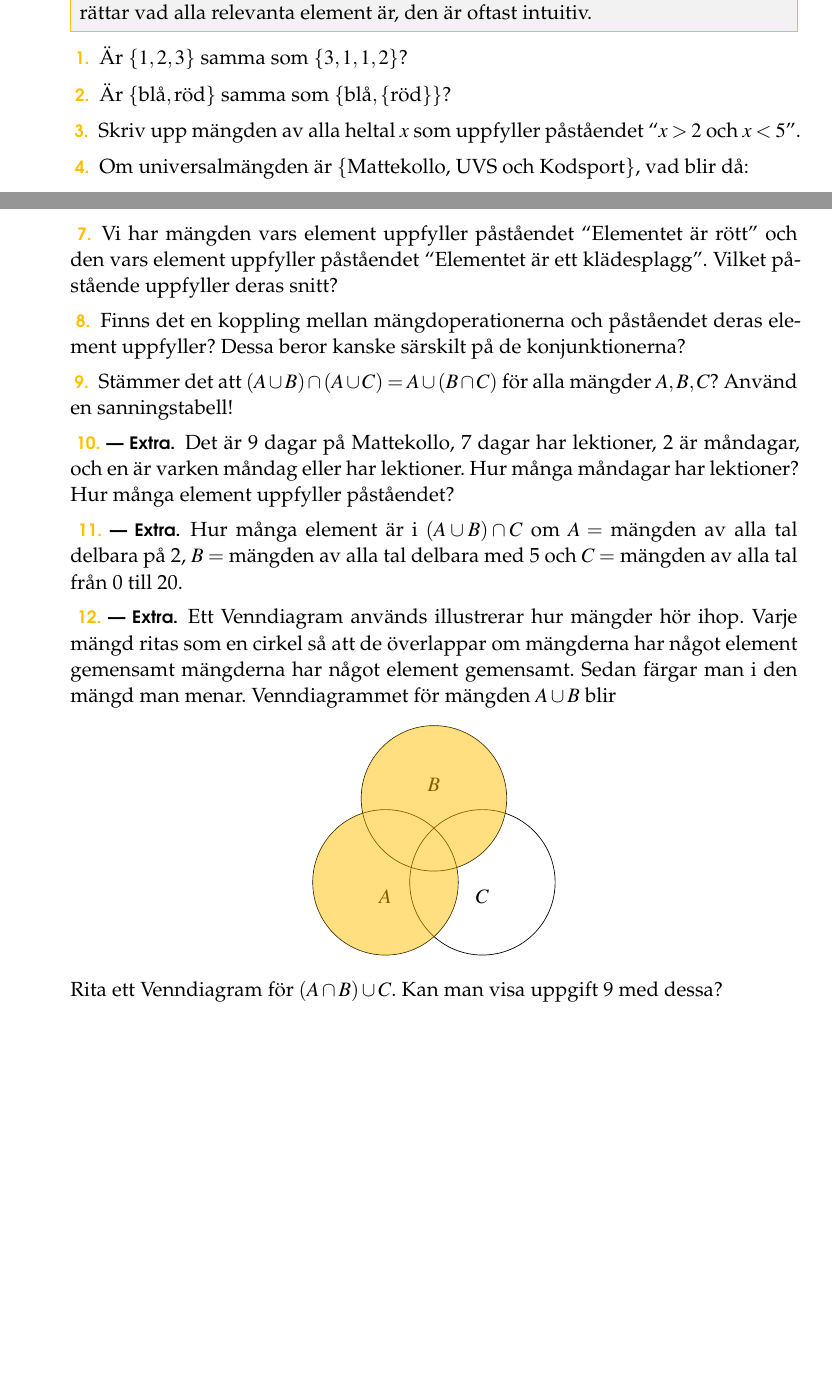
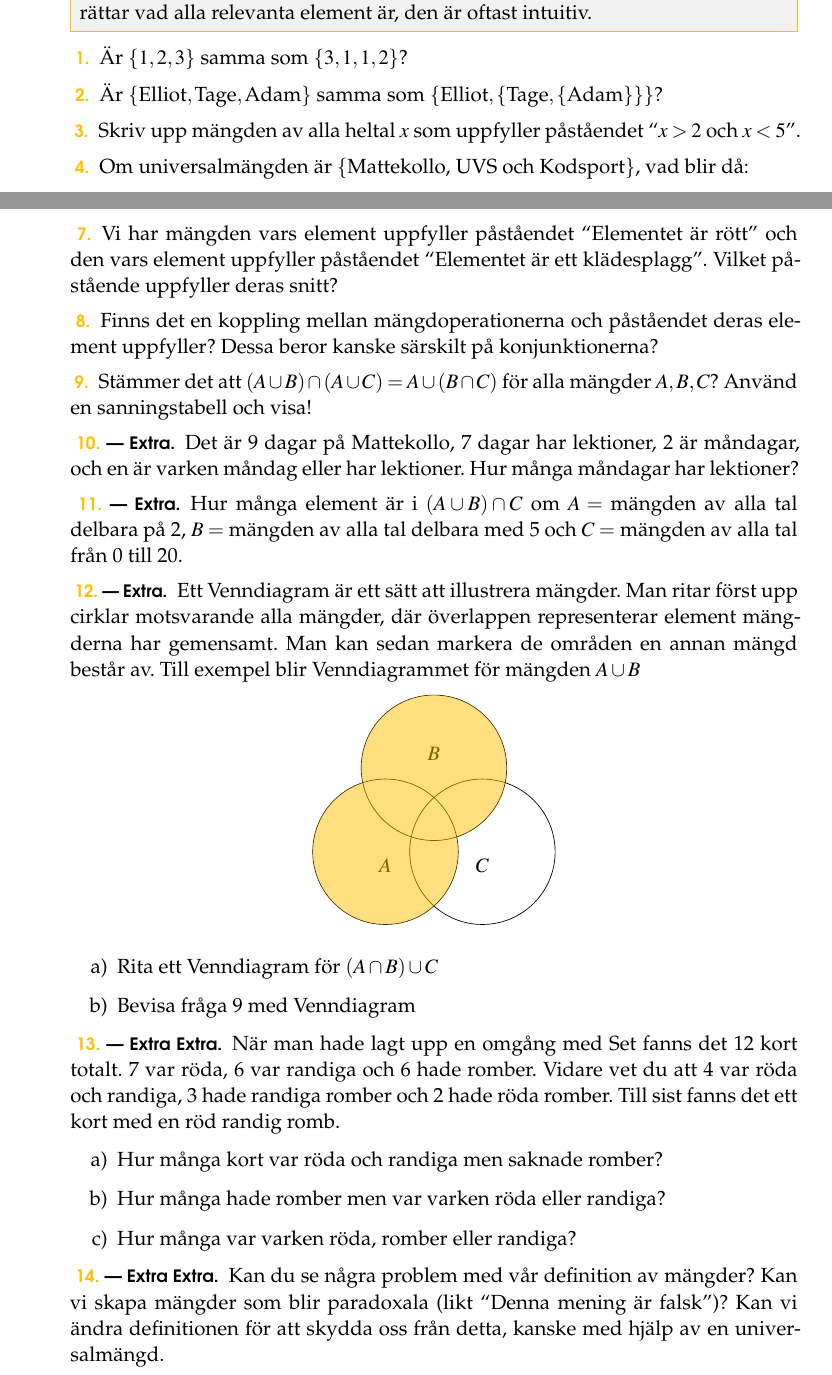
Before and after one commit to ZekeWK/mattekollo2023-logic, a LaTeX book (main3.tex, which reads lec3.tex): two parts of pages 1 and 2 of 2, joined at a grey line, cut so that both start at the same text, the shorter picture padded with empty space. Compiled offline with pdfLaTeX.

Commit message:
Expand lec3

```diff
--- a/lec3.tex
+++ b/lec3.tex
@@ -26,7 +25,7 @@ Man kan definiera en mängd antingen genom att lista upp dess element inom måsv
 \end{problem}
 
 \begin{problem}
-	Är \(\left\{\text{blå} , \text{röd} \right\}\) samma som \(\left\{\text{blå}, \left\{\text{röd} \right\}\right\}\)?
+	Är \(\left\{\text{Elliot} , \text{Tage}, \text{Adam} \right\}\) samma som \(\left\{\text{Elliot}, \left\{\text{Tage}, \left\{\text{Adam} \right\} \right\}\right\}\)?
 \end{problem}
 
 \begin{problem}
@@ -58,16 +57,15 @@ Man kan definiera en mängd antingen genom att lista upp dess element inom måsv
 \end{problem}
 
 \begin{problem}
-	Finns det en koppling mellan mängdoperationerna och påståendet deras element uppfyller? Dessa beror kanske särskilt på de konjunktionerna?
+	Finns det en koppling mellan mängdoperationerna och påståendet deras element uppfyller? Dessa beror kanske särskilt på konjunktionerna?
 \end{problem}
 
 \begin{problem}
-	Stämmer det att \((A \cup B) \cap (A \cup C) = A \cup (B \cap C)\) för alla mängder \(A, B, C\)? Använd en sanningstabell!
+	Stämmer det att \((A \cup B) \cap (A \cup C) = A \cup (B \cap C)\) för alla mängder \(A, B, C\)? Använd en sanningstabell och visa!
 \end{problem}
 
 \begin{problem}[Extra]
 	Det är 9 dagar på Mattekollo, 7 dagar har lektioner, 2 är måndagar, och en är varken måndag eller har lektioner. Hur många måndagar har lektioner?
-	Hur många element uppfyller påståendet?
 \end{problem}
 
 \begin{problem}[Extra]
@@ -75,7 +73,7 @@ Man kan definiera en mängd antingen genom att lista upp dess element inom måsv
 \end{problem}
 
 \begin{problem}[Extra]
-	Ett Venndiagram används illustrerar hur mängder hör ihop. Varje mängd ritas som en cirkel så att de överlappar om mängderna har något element gemensamt mängderna har något element gemensamt. Sedan färgar man i den mängd man menar. Venndiagrammet för mängden \(A \cup B\) blir
+	Ett Venndiagram är ett sätt att illustrera mängder. Man ritar först upp cirklar motsvarande alla mängder, där överlappen representerar element mängderna har gemensamt. Man kan sedan markera de områden en annan mängd består av. Till exempel blir Venndiagrammet för mängden \(A \cup B\)
 	\def\firstcircle{(0,0) circle (1.5cm)}
 	\def\secondcircle{(60:2cm) circle (1.5cm)}
 	\def\thirdcircle{(0:2cm) circle (1.5cm)}
@@ -91,5 +89,21 @@ Man kan definiera en mängd antingen genom att lista upp dess element inom måsv
 	\end{center}
 
 	\noindent
-	Rita ett Venndiagram för \((A \cap B)\cup C\). Kan man visa uppgift 9 med dessa?
+	\begin{enumerate}[label=\alph*)]
+		\item Rita ett Venndiagram för \((A \cap B) \cup C \)
+		\item Bevisa fråga 9 med Venndiagram
+	\end{enumerate}
 \end{problem}
+
+\begin{problem}[Extra Extra]
+	När man hade lagt upp en omgång med Set fanns det 12 kort totalt. 7 var röda, 6 var randiga och 6 hade romber. Vidare vet du att 4 var röda och randiga, 3 hade randiga romber och 2 hade röda romber. Till sist fanns det ett kort med en röd randig romb.
+	\begin{enumerate}[label=\alph*)]
+		\item Hur många kort var röda och randiga men saknade romber?
+		\item Hur många hade romber men var varken röda eller randiga?
+		\item Hur många var varken röda, romber eller randiga?
+	\end{enumerate}
+\end{problem}
+
+\begin{problem}[Extra Extra]
+	Kan du se några problem med vår definition av mängder? Kan vi skapa mängder som blir paradoxala (likt ``Denna mening är falsk'')? Kan vi ändra definitionen för att skydda oss från detta, kanske med hjälp av en universalmängd.
+\end{problem}
```
Also changed, not shown: main3.pdf, lec3.tex (1 more changed lines).
